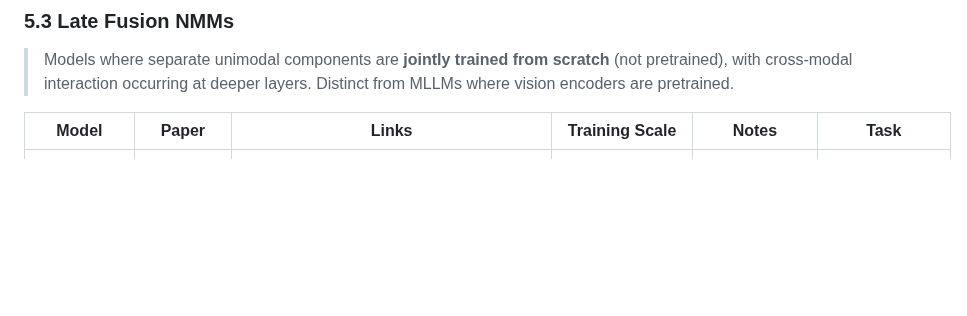
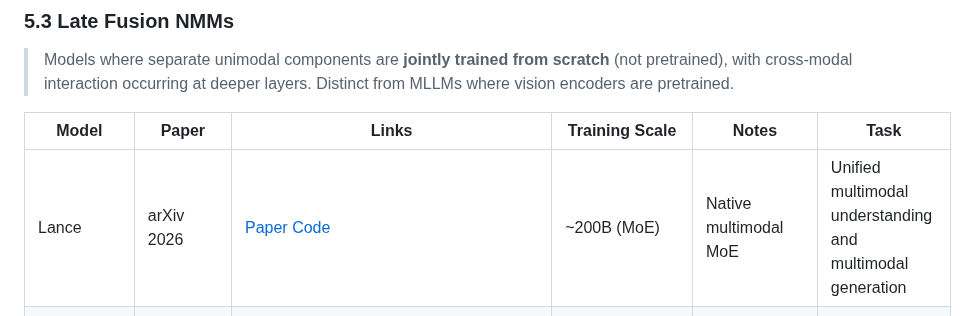
Before and after one commit to OpenEnvision/Awesome-Multimodal-Modeling, a Markdown page: README.md, the part around the change. Rendered like a GitHub page; blank space fills up the shorter version.

Commit message:
add Lance

```diff
--- a/README.md
+++ b/README.md
@@ -761,6 +761,7 @@ Recent scaling-law evidence suggests early-fusion NMMs are often stronger at low
 
 | Model | Paper | Links | Training Scale | Notes | Task |
 |---|---|---|---|---|---|
+| Lance | arXiv 2026 | [Paper](https://lance-project.github.io/assets/lance.pdf) [Code](https://github.com/bytedance/Lance) | ~200B (MoE) | Native multimodal MoE  | Unified multimodal understanding and multimodal generation |
 | Kimi K2.6 | Moonshot AI 2026 | [Blog](https://www.kimi.com/blog/kimi-k2-6) | MoE Architecture: 32B active / 1T total parameters; supports 256K context | Native multimodal MoE with MLA (Multi-head Latent Attention) and MoonViT encoder | Unified multimodal understanding, long-horizon coding, and agent swarms |
 | Llama4 | arXiv 2026 | [Paper](https://arxiv.org/abs/2601.11659) [Blog](https://ai.meta.com/blog/llama-4-multimodal-intelligence/) | Scout/Maverick: 17B active / ~109B–400B total; Behemoth: ~2T total | Native multimodal, MoE architecture with early fusion and vision encoder | vision-language understanding |
 | GLM-5V-Turbo: Toward a Native Foundation Model for Multimodal Agents | arXiv 2026 | [Paper]l(https://arxiv.org/abs/2604.26752) | |Native multimodal foundation model featuring the CogViT vision encoder; employs Multimodal Multi-Token Prediction (MMTP) and joint reinforcement learning across 30+ agentic task categories. Optimized for GUI automation and Design2Code tasks. | multimodal agentic reasoning |
```
